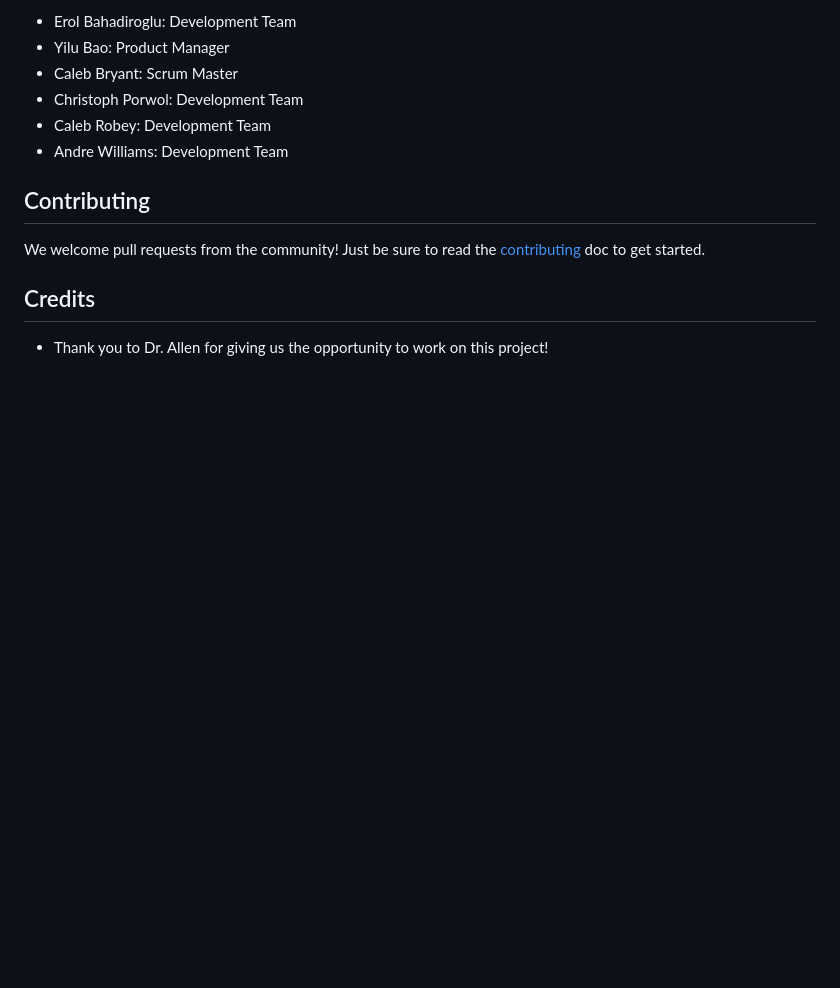
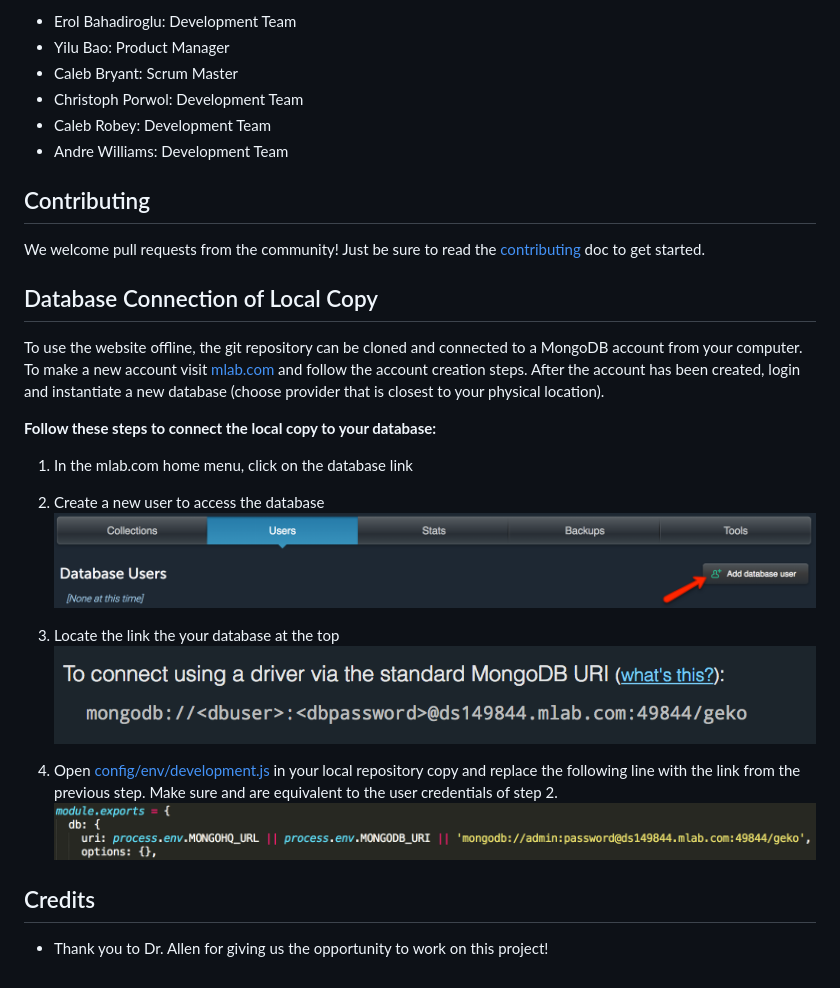
Before and after one commit to swegroup7b/ImageGrader, a Markdown page: README.md, the part around the change. GitHub-like rendering; pictures changed too: doc_images/linkDevelop.png (added), doc_images/mongoAddUser.png (added), doc_images/mongoDBLink.png (added); blank space fills up the shorter version.

Commit message:
Added some documentation

```diff
--- a/README.md
+++ b/README.md
@@ -15,5 +15,20 @@ The software development teams consists of:
 ## Contributing
 We welcome pull requests from the community! Just be sure to read the [contributing](/CONTRIBUTING.md) doc to get started.
 
+## Database Connection of Local Copy
+To use the website offline, the git repository can be cloned and connected to a MongoDB account from your computer. To make a new account visit [mlab.com](https://mlab.com/) and follow the account creation steps. After the account has been created, login and instantiate a new database (choose provider that is closest to your physical location).
+
+**Follow these steps to connect the local copy to your database:**
+1. In the mlab.com home menu, click on the database link
+
+2. Create a new user to access the database
+![image](doc_images/mongoAddUser.png)
+
+3. Locate the link the your database at the top
+![image](doc_images/mongoDBLink.png)
+
+4. Open [config/env/development.js](config/env/development.js) in your local repository copy and replace the following line with the link from the previous step. Make sure <dbuser> and <dbpassword> are equivalent to the user credentials of step 2.
+![image](doc_images/linkDevelop.png)
+
 ## Credits
 * Thank you to Dr. Allen for giving us the opportunity to work on this project!
```
